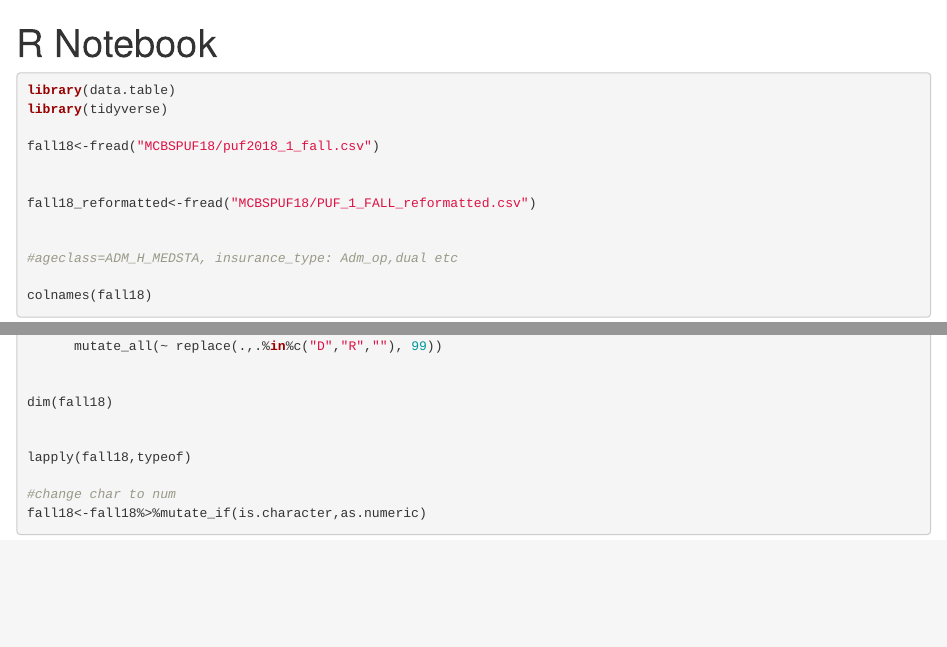
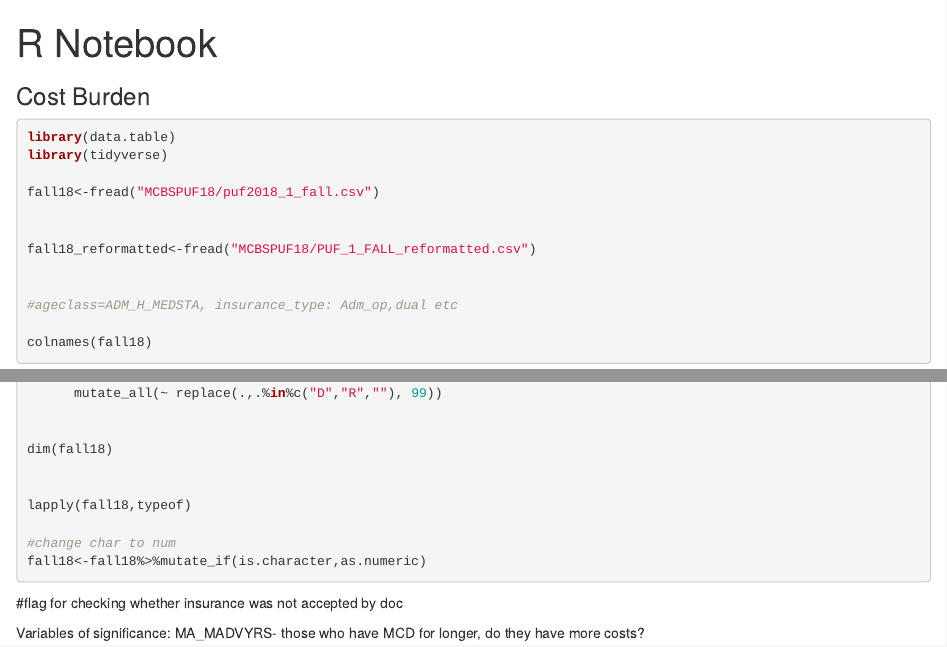
Before and after one commit to shivangiv/MCBS-Healthcare-Analytics, an R Markdown document (MCBS2018_EDA.Rmd): the page in a window 1100 px wide, from its top, and a second part further down, joined at a grey line. Rendered offline with R 4.5, knitr and Pandoc, with nearby package versions; the code chunks are not run, so their results and figures are left out.

Commit message:
data preproc init commit

````diff
--- a/MCBS2018_EDA.Rmd
+++ b/MCBS2018_EDA.Rmd
@@ -6,6 +6,8 @@ output: html_notebook
 ```{r global_options, include=FALSE}
 knitr::opts_chunk$set( warning=FALSE, message=FALSE)
 ```
+
+### Cost Burden
 
 
 ```{r}
@@ -126,3 +128,8 @@ fall18<-fall18%>%mutate_if(is.character,as.numeric)
 
 
 ```
+
+#flag for checking whether insurance was not accepted by doc
+
+Variables of significance:
+MA_MADVYRS- those who have MCD for longer, do they have more costs?
````
